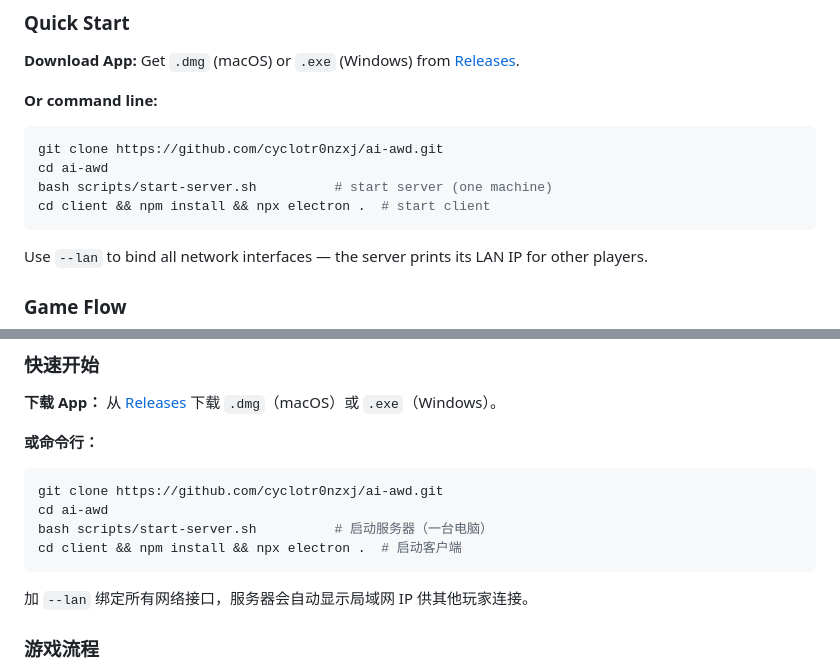
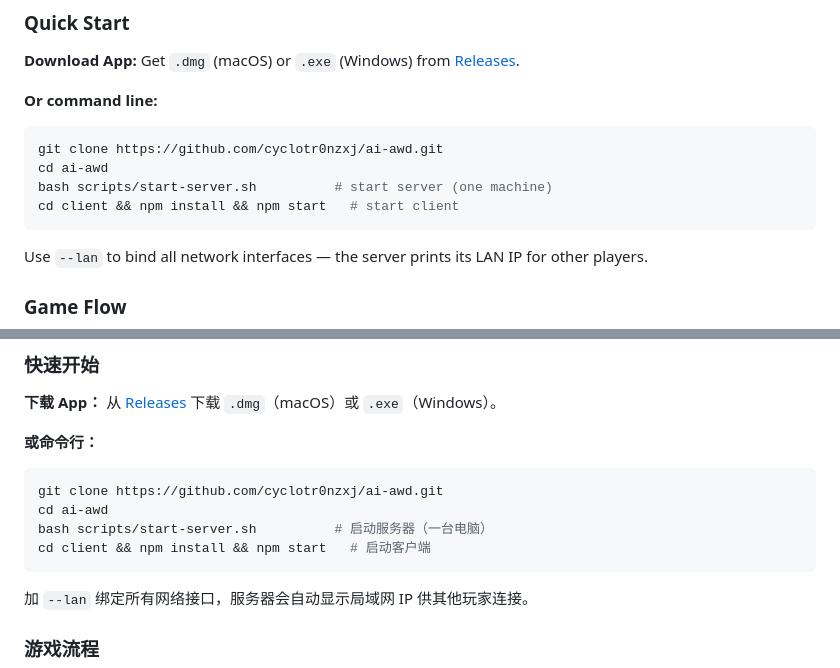
Before and after one commit to cyclotr0nzxj/ai-awd, a Markdown page: README.md, 2 parts joined by grey strips. Rendered like a GitHub page.

Commit message:
docs: use npm start instead of npx electron ., remove stale onboarding refs

````diff
--- a/README.md
+++ b/README.md
@@ -42,7 +42,7 @@
 git clone https://github.com/cyclotr0nzxj/ai-awd.git
 cd ai-awd
 bash scripts/start-server.sh          # start server (one machine)
-cd client && npm install && npx electron .  # start client
+cd client && npm install && npm start   # start client
 ```
 
 Use `--lan` to bind all network interfaces — the server prints its LAN IP for other players.
@@ -142,7 +142,7 @@ Targets bind `127.0.0.1`. Server is referee-only. Flags auto-redacted. Authorize
 git clone https://github.com/cyclotr0nzxj/ai-awd.git
 cd ai-awd
 bash scripts/start-server.sh          # 启动服务器（一台电脑）
-cd client && npm install && npx electron .  # 启动客户端
+cd client && npm install && npm start   # 启动客户端
 ```
 
 加 `--lan` 绑定所有网络接口，服务器会自动显示局域网 IP 供其他玩家连接。
````
Also changed, not shown: docs/multi-machine-deployment.md (+1 -5 lines).
